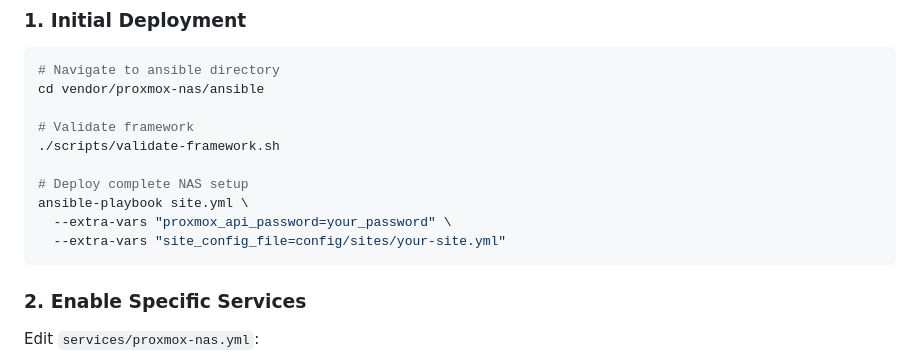
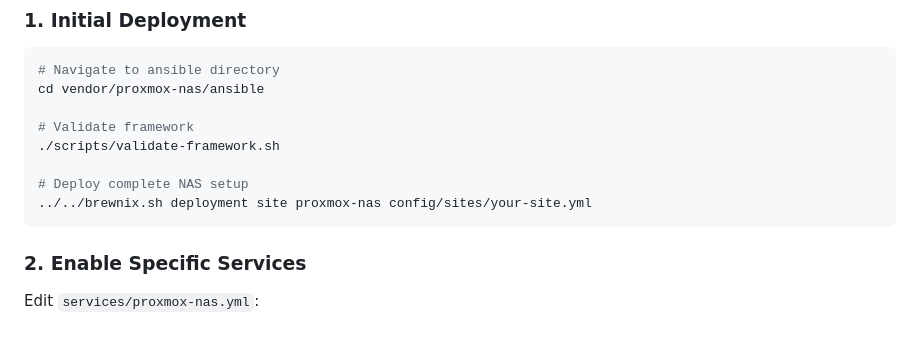
Before and after one commit to Brewnix/proxmox-nas, a Markdown page: PROXMOX_NAS_REVIEW_SUMMARY.md, the part around the change. GitHub-like rendering; blank space fills up the shorter version.

````diff
--- a/PROXMOX_NAS_REVIEW_SUMMARY.md
+++ b/PROXMOX_NAS_REVIEW_SUMMARY.md
@@ -122,9 +122,7 @@ cd vendor/proxmox-nas/ansible
 ./scripts/validate-framework.sh
 
 # Deploy complete NAS setup
-ansible-playbook site.yml \
-  --extra-vars "proxmox_api_password=your_password" \
-  --extra-vars "site_config_file=config/sites/your-site.yml"
+../../brewnix.sh deployment site proxmox-nas config/sites/your-site.yml
 ```
 
 ### 2. Enable Specific Services
````
Also changed, not shown: docs/DEPLOYMENT.md (+1 -2 lines).
